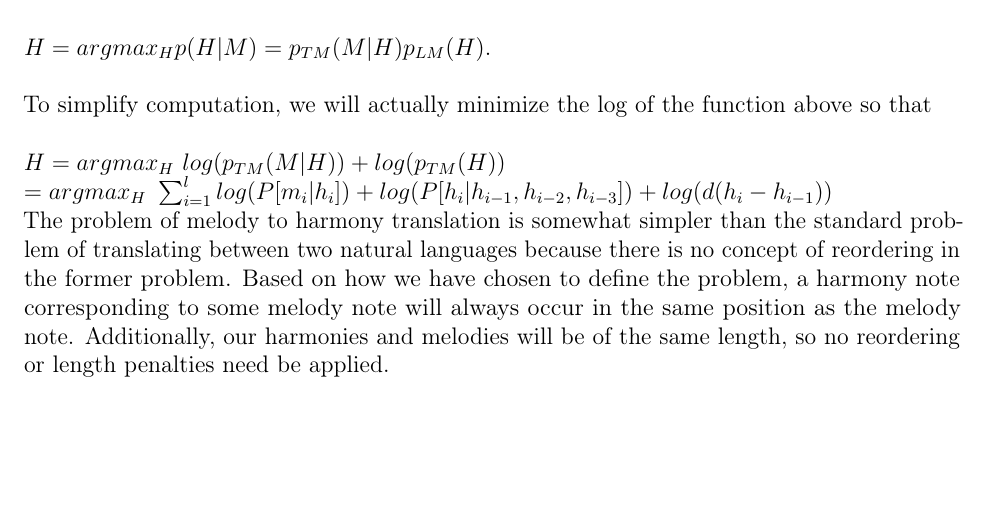
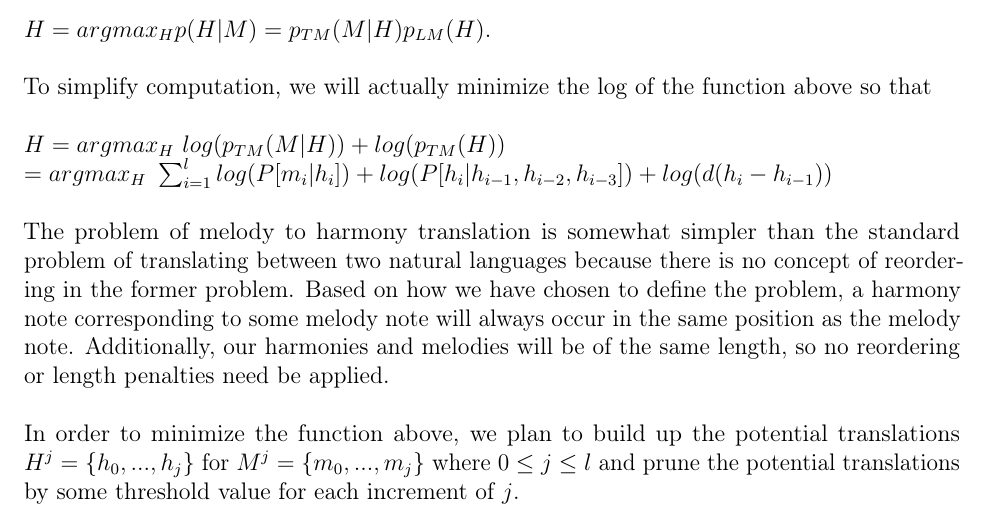
Before and after one commit to nikkil331/Harmonizer, a LaTeX document (project_description/LogLinearHarmonizer.tex): part of the page, cut so that both start at the same text, the shorter picture padded with empty space. Compiled offline with pdfLaTeX.

Commit message:
added beam search for minimization explanation to project description

```diff
--- a/project_description/LogLinearHarmonizer.tex
+++ b/project_description/LogLinearHarmonizer.tex
@@ -79,9 +79,11 @@ $H = argmax_{H}p(H | M) = p_{TM}(M | H)p_{LM}(H)$.\\
 To simplify computation, we will actually minimize the log of the function above so that\\
 \\
 $H = argmax_{H}\ log(p_{TM}(M | H)) + log(p_{TM}(H))$\\
-$= argmax_{H}\ \sum_{i = 1}^{l} log(P[m_{i} | h_{i}]) + log(P[h_{i} | h_{i - 1}, h_{i - 2}, h_{i - 3}]) + log(d(h_{i} - h_{i - 1}))$
+$= argmax_{H}\ \sum_{i = 1}^{l} log(P[m_{i} | h_{i}]) + log(P[h_{i} | h_{i - 1}, h_{i - 2}, h_{i - 3}]) + log(d(h_{i} - h_{i - 1}))$\\
 \\
-The problem of melody to harmony translation is somewhat simpler than the standard problem of translating between two natural languages because there is no concept of reordering in the former problem. Based on how we have chosen to define the problem, a harmony note corresponding to some melody note will always occur in the same position as the melody note. Additionally, our harmonies and melodies will be of the same length, so no reordering or length penalties need be applied.
+The problem of melody to harmony translation is somewhat simpler than the standard problem of translating between two natural languages because there is no concept of reordering in the former problem. Based on how we have chosen to define the problem, a harmony note corresponding to some melody note will always occur in the same position as the melody note. Additionally, our harmonies and melodies will be of the same length, so no reordering or length penalties need be applied.\\
+\\
+In order to minimize the function above, we plan to build up the potential translations $H^{j} = \{h_{0}, ... , h_{j}\}$ for $M^{j} = \{m_{0}, ... , m_{j}\}$ where $0 \leq j \leq l$ and prune the potential translations by some threshold value for each increment of $j$.\\
 
 \vfill
 
```
Also changed, not shown: project_description/LogLinearHarmonizer.pdf, 3 other files.
